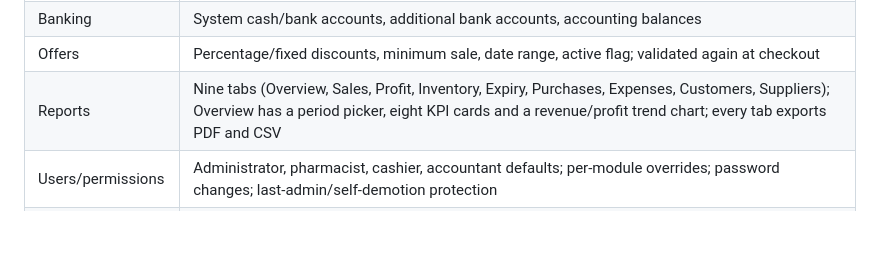
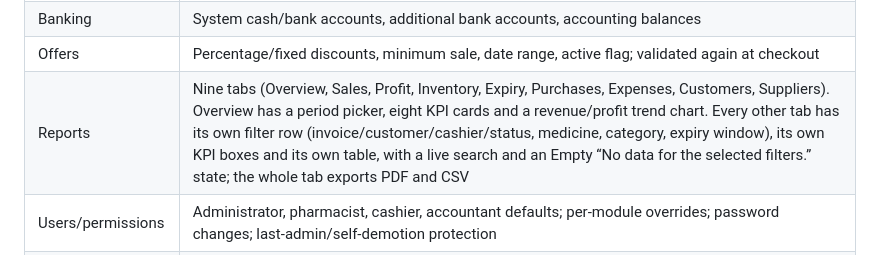
Before and after one commit to husoftdeveloper-del/Pharmacy_management-, a Markdown page: README.md, the part around the change. GitHub-like rendering; blank space fills up the shorter version.

Commit message:
Document the report tabs and build 46 release
Co-authored-by: arena-agent <297053741+arena-agent@users.noreply.github.com>

```diff
--- a/README.md
+++ b/README.md
@@ -102,7 +102,7 @@ The GitHub workflow `.github/workflows/windows.yml` runs the checks, database te
 | Stock operations | Location transfers, signed stock adjustments, physical count sheets, count completion with stock/audit updates |
 | Banking | System cash/bank accounts, additional bank accounts, accounting balances |
 | Offers | Percentage/fixed discounts, minimum sale, date range, active flag; validated again at checkout |
-| Reports | Nine tabs (Overview, Sales, Profit, Inventory, Expiry, Purchases, Expenses, Customers, Suppliers); Overview has a period picker, eight KPI cards and a revenue/profit trend chart; every tab exports PDF and CSV |
+| Reports | Nine tabs (Overview, Sales, Profit, Inventory, Expiry, Purchases, Expenses, Customers, Suppliers). Overview has a period picker, eight KPI cards and a revenue/profit trend chart. Every other tab has its own filter row (invoice/customer/cashier/status, medicine, category, expiry window), its own KPI boxes and its own table, with a live search and an Empty “No data for the selected filters.” state; the whole tab exports PDF and CSV |
 | Users/permissions | Administrator, pharmacist, cashier, accountant defaults; per-module overrides; password changes; last-admin/self-demotion protection |
 | Audit | Append-only application audit records, including logins, changes, transactions, exports and backups |
 | Settings | Pharmacy details, currency, tax, expiry warning, receipt footer, English/Pashto/Dari, light/dark themes |
```
Also changed, not shown: DELIVERY.md (+28 -11 lines).
